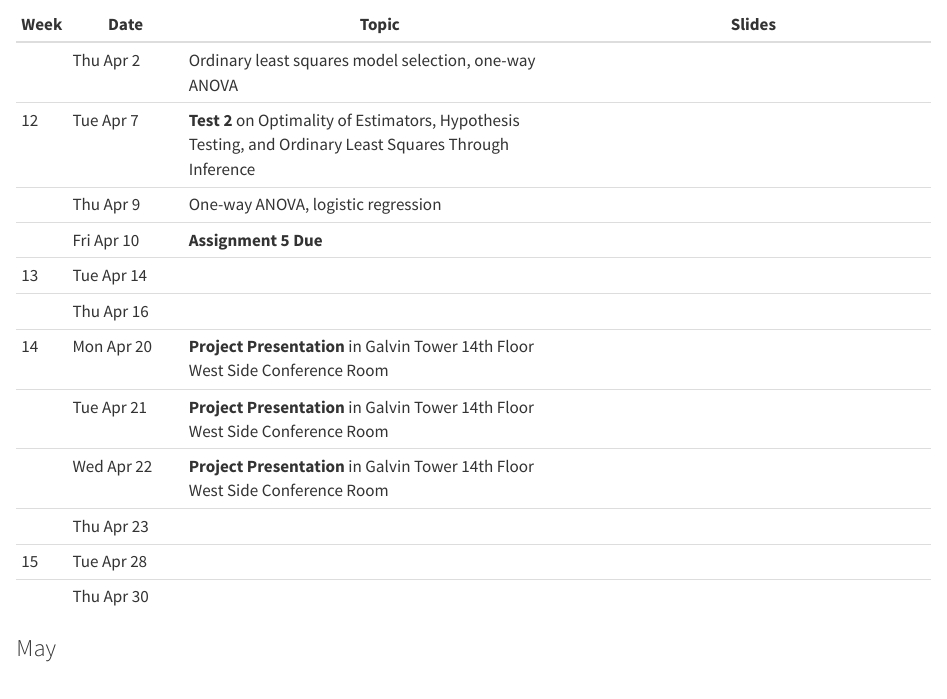
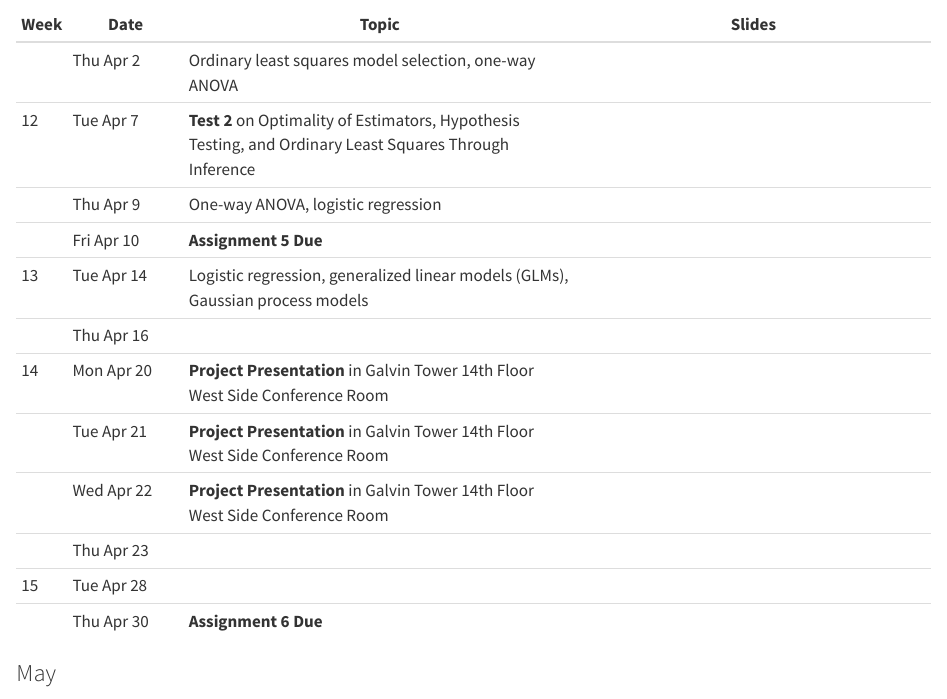
Before and after one commit to fjhickernell/MATH563Spring2026, a Quarto document (pages/schedule.qmd): the page in a window 1100 px wide, from 1590 px down. Rendered offline with R 4.5, knitr and Pandoc in place of Quarto, with nearby package versions.

Commit message:
update schedule

```diff
--- a/pages/schedule.qmd
+++ b/pages/schedule.qmd
@@ -52,14 +52,14 @@ Classes are normally held in RE 102 at 10 AM on Tuesdays and Thursdays
 | 12 | Tue Apr 7 | **Test 2** on Optimality of Estimators, Hypothesis Testing, and Ordinary Least Squares Through Inference | |
 |  | Thu Apr 9 | One-way ANOVA, logistic regression | |
 | | Fri Apr 10 | **Assignment 5 Due** | |
-| 13 | Tue Apr 14 | | |
+| 13 | Tue Apr 14 | Logistic regression, generalized linear models (GLMs), Gaussian process models | |
 |  | Thu Apr 16 | | |
 | 14| Mon Apr 20 | **Project Presentation** in Galvin Tower 14th Floor West Side Conference Room | |
 | | Tue Apr 21 | **Project Presentation** in Galvin Tower 14th Floor West Side Conference Room | |
 | | Wed Apr 22 | **Project Presentation** in Galvin Tower 14th Floor West Side Conference Room | |
 | | Thu Apr 23 | | |
 | 15 | Tue Apr 28 | | |
-| | Thu Apr 30 | | |
+| | Thu Apr 30 | **Assignment 6 Due**  | |
 ### May
 
 | Week | Date   | Topic                    | Slides                             |
```
